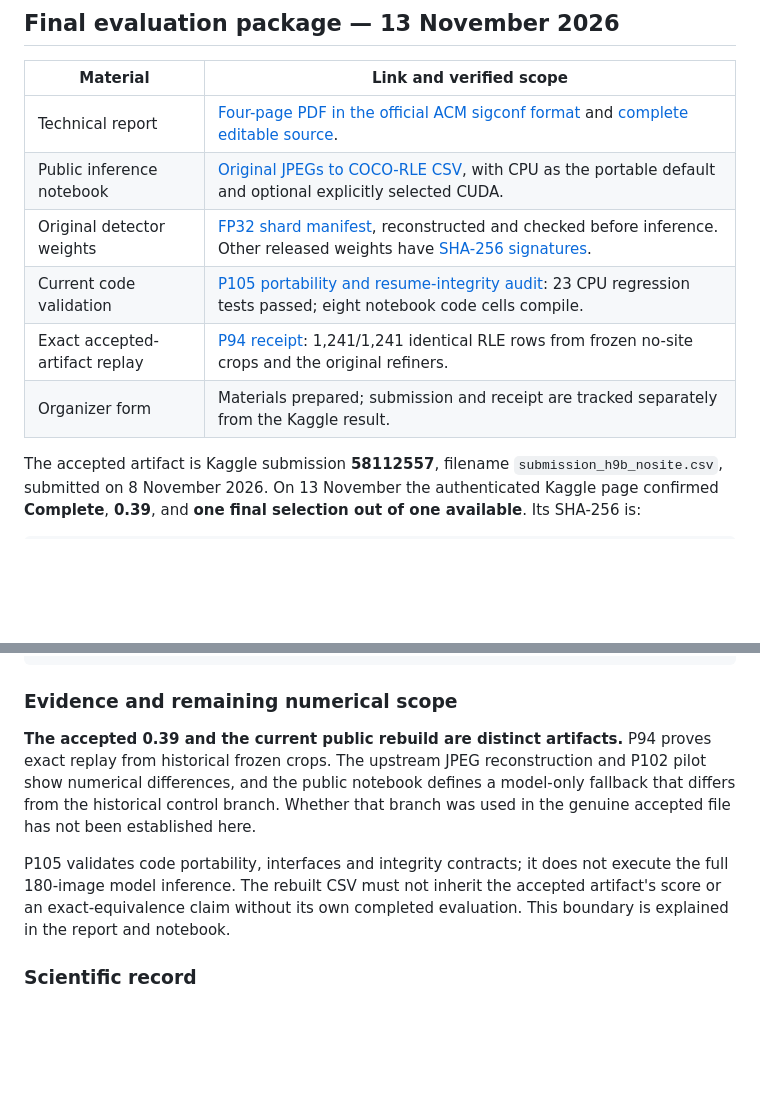
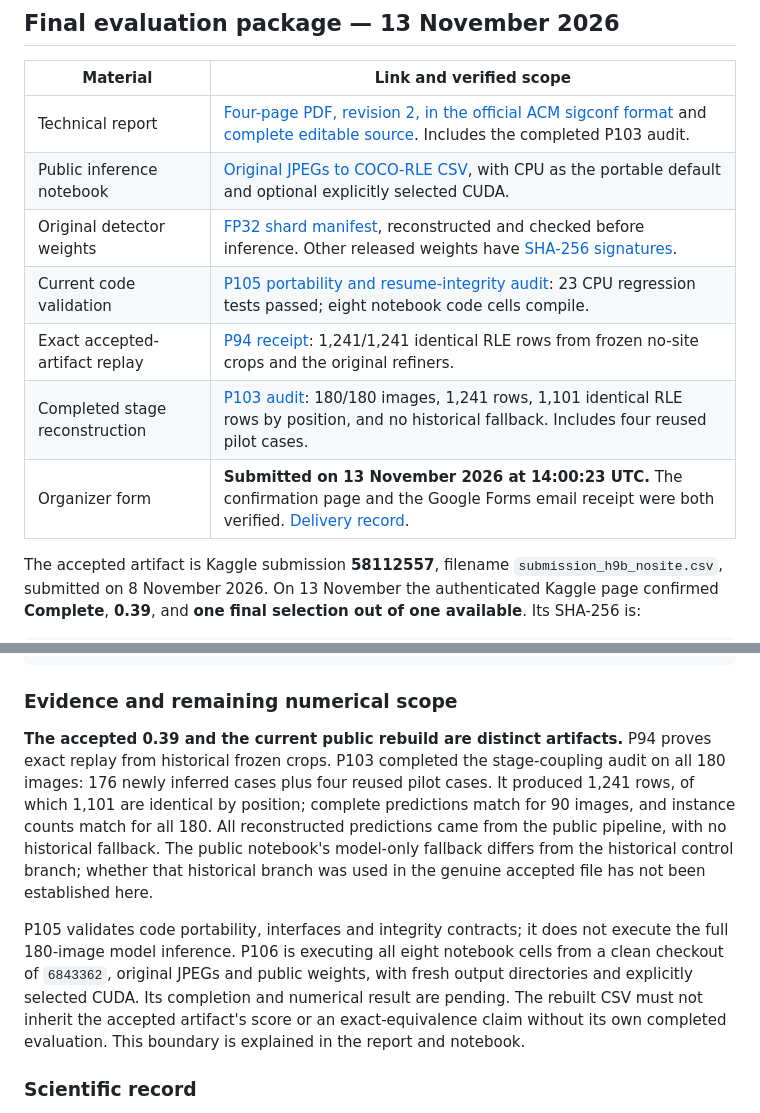
Before and after one commit to Agnuxo1/solar-filament-segmentation-2026, a Markdown page: README.md, 2 parts joined by grey strips. Rendered like a GitHub page; blank space fills up the shorter version.

Commit message:
Record organizer submission and completed P103 reconstruction; update four-page report

```diff
--- a/README.md
+++ b/README.md
@@ -7,12 +7,13 @@ This repository contains the source, trained weights, evaluation evidence and fi
 
 | Material | Link and verified scope |
 | --- | --- |
-| Technical report | [Four-page PDF in the official ACM sigconf format](docs/submission/TECHNICAL_REPORT_4P_20261113.pdf) and [complete editable source](docs/submission/TECHNICAL_REPORT_4P_20261113_SOURCE.zip). |
+| Technical report | [Four-page PDF, revision 2, in the official ACM sigconf format](docs/submission/TECHNICAL_REPORT_4P_20261113_R2.pdf) and [complete editable source](docs/submission/TECHNICAL_REPORT_4P_20261113_R2_SOURCE.zip). Includes the completed P103 audit. |
 | Public inference notebook | [Original JPEGs to COCO-RLE CSV](notebooks/h9b_clean_raw_jpeg_to_csv.ipynb), with CPU as the portable default and optional explicitly selected CUDA. |
 | Original detector weights | [FP32 shard manifest](release/models/fp32_shards/manifest.json), reconstructed and checked before inference. Other released weights have [SHA-256 signatures](release/model_metadata/WEIGHTS_SHA256SUMS.txt). |
 | Current code validation | [P105 portability and resume-integrity audit](docs/submission/P105_PORTABLE_RELEASE_AUDIT_20261113.md): 23 CPU regression tests passed; eight notebook code cells compile. |
 | Exact accepted-artifact replay | [P94 receipt](docs/submission/P94_TRUE_UPLOAD_EXACT_PARITY_RECEIPT_20261113.json): 1,241/1,241 identical RLE rows from frozen no-site crops and the original refiners. |
-| Organizer form | Materials prepared; submission and receipt are tracked separately from the Kaggle result. |
+| Completed stage reconstruction | [P103 audit](docs/submission/P103_FINAL_AUDIT_20261113.json): 180/180 images, 1,241 rows, 1,101 identical RLE rows by position, and no historical fallback. Includes four reused pilot cases. |
+| Organizer form | **Submitted on 13 November 2026 at 14:00:23 UTC.** The confirmation page and the Google Forms email receipt were both verified. [Delivery record](docs/submission/FINAL_SUBMISSION_RECEIPT_20261113.md). |
 
 The accepted artifact is Kaggle submission **58112557**, filename `submission_h9b_nosite.csv`, submitted on 8 November 2026. On 13 November the authenticated Kaggle page confirmed **Complete**, **0.39**, and **one final selection out of one available**. Its SHA-256 is:
 
@@ -42,9 +43,9 @@ python scripts/preflight_h9b_clean_notebook.py --root . --full-hash
 
 ### Evidence and remaining numerical scope
 
-**The accepted 0.39 and the current public rebuild are distinct artifacts.** P94 proves exact replay from historical frozen crops. The upstream JPEG reconstruction and P102 pilot show numerical differences, and the public notebook defines a model-only fallback that differs from the historical control branch. Whether that branch was used in the genuine accepted file has not been established here.
+**The accepted 0.39 and the current public rebuild are distinct artifacts.** P94 proves exact replay from historical frozen crops. P103 completed the stage-coupling audit on all 180 images: 176 newly inferred cases plus four reused pilot cases. It produced 1,241 rows, of which 1,101 are identical by position; complete predictions match for 90 images, and instance counts match for all 180. All reconstructed predictions came from the public pipeline, with no historical fallback. The public notebook's model-only fallback differs from the historical control branch; whether that historical branch was used in the genuine accepted file has not been established here.
 
-P105 validates code portability, interfaces and integrity contracts; it does not execute the full 180-image model inference. The rebuilt CSV must not inherit the accepted artifact's score or an exact-equivalence claim without its own completed evaluation. This boundary is explained in the report and notebook.
+P105 validates code portability, interfaces and integrity contracts; it does not execute the full 180-image model inference. P106 is executing all eight notebook cells from a clean checkout of `6843362`, original JPEGs and public weights, with fresh output directories and explicitly selected CUDA. Its completion and numerical result are pending. The rebuilt CSV must not inherit the accepted artifact's score or an exact-equivalence claim without its own completed evaluation. This boundary is explained in the report and notebook.
 
 ### Scientific record
 
```
Also changed, not shown: docs/submission/FINAL_SUBMISSION_RECEIPT_20261113.md (added, +31 -0 lines), docs/submission/REPORT_REVISION_AUDIT_20261113_R2.md (added, +27 -0 lines), docs/submission/FORM_CONFIRMATION_20261113.jpg (added), 5 other files.
